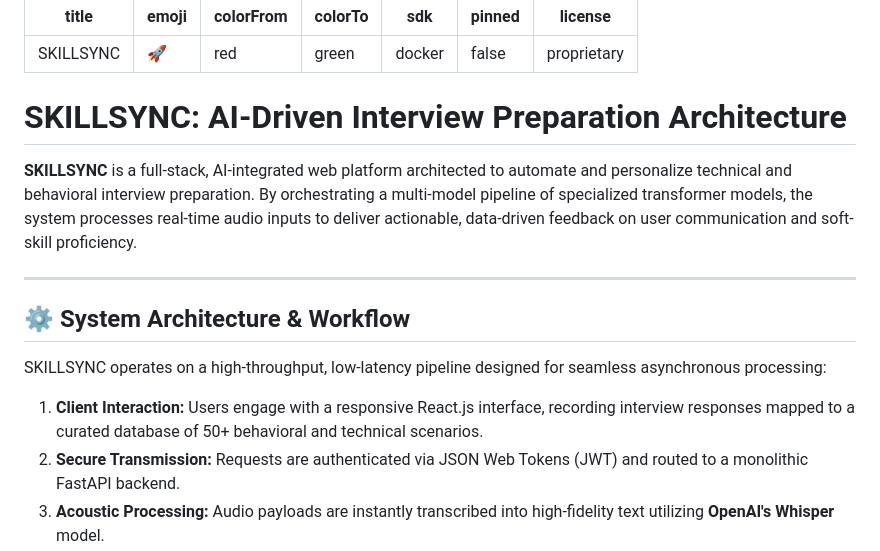
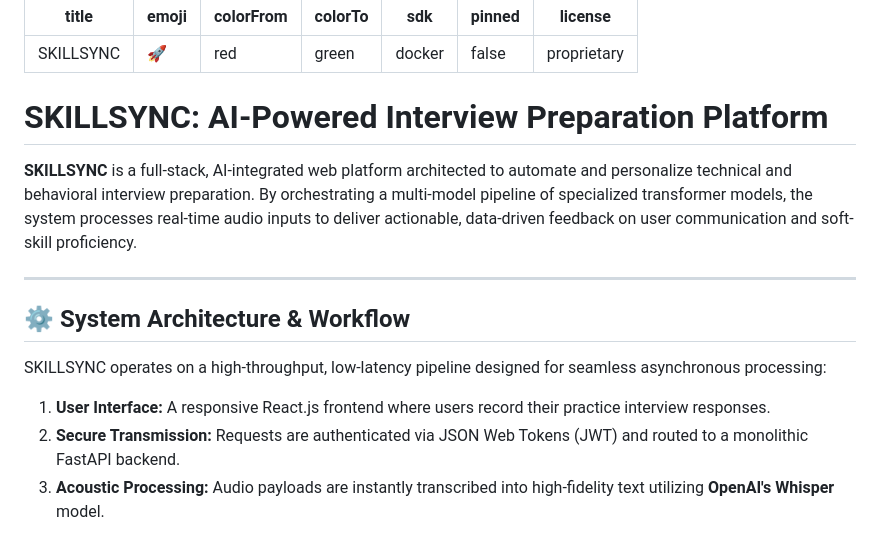
Before and after one commit to aashipandey513-stack/SKILLSYNC, a Markdown page: README.md, the part around the change. GitHub-like rendering.

Commit message:
Update project title and improve README clarity

```diff
--- a/README.md
+++ b/README.md
@@ -8,7 +8,7 @@ pinned: false
 license: proprietary
 ---
 
-# SKILLSYNC: AI-Driven Interview Preparation Architecture
+# SKILLSYNC: AI-Powered Interview Preparation Platform
 
 **SKILLSYNC** is a full-stack, AI-integrated web platform architected to automate and personalize technical and behavioral interview preparation. By orchestrating a multi-model pipeline of specialized transformer models, the system processes real-time audio inputs to deliver actionable, data-driven feedback on user communication and soft-skill proficiency.
 
@@ -18,7 +18,7 @@ license: proprietary
 
 SKILLSYNC operates on a high-throughput, low-latency pipeline designed for seamless asynchronous processing:
 
-1. **Client Interaction:** Users engage with a responsive React.js interface, recording interview responses mapped to a curated database of 50+ behavioral and technical scenarios.
+1. **User Interface:** A responsive React.js frontend where users record their practice interview responses.
 2. **Secure Transmission:** Requests are authenticated via JSON Web Tokens (JWT) and routed to a monolithic FastAPI backend.
 3. **Acoustic Processing:** Audio payloads are instantly transcribed into high-fidelity text utilizing **OpenAI's Whisper** model.
 4. **Parallel AI Inference:** - **Google FLAN-T5 (Generative):** Analyzes the transcription to construct human-like, context-aware qualitative feedback regarding content delivery.
```
